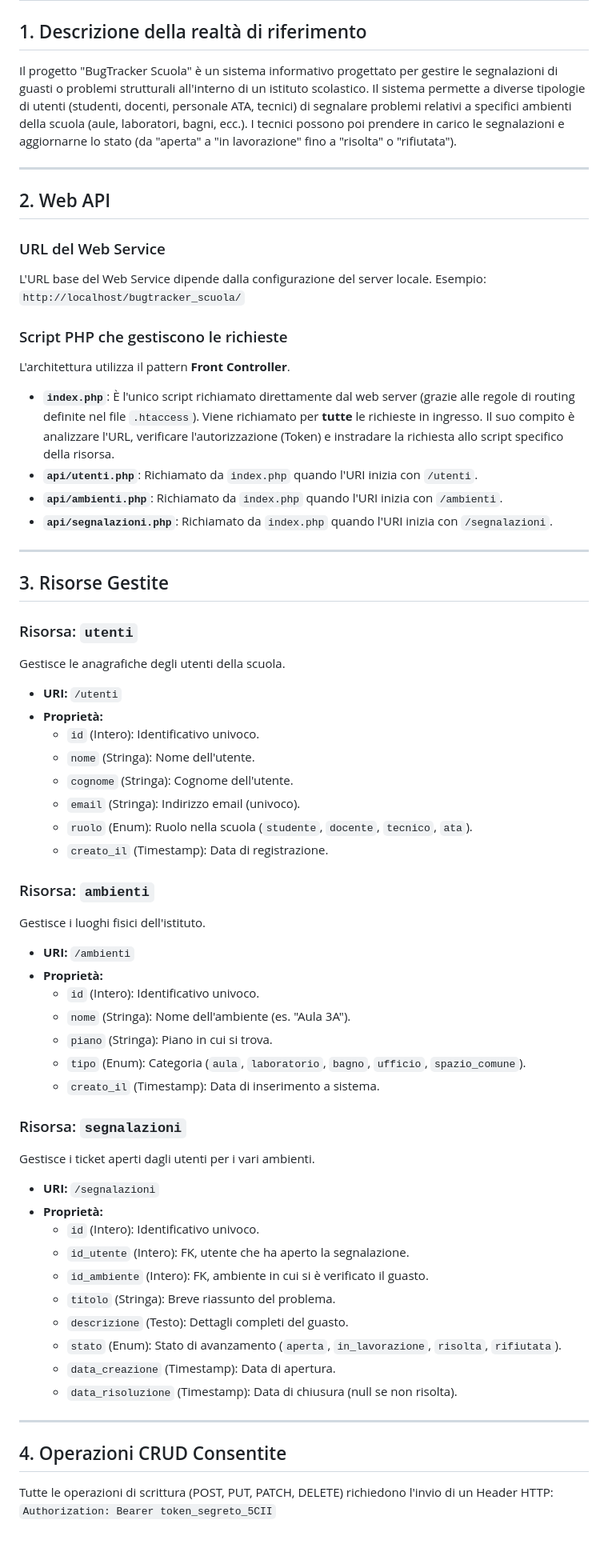
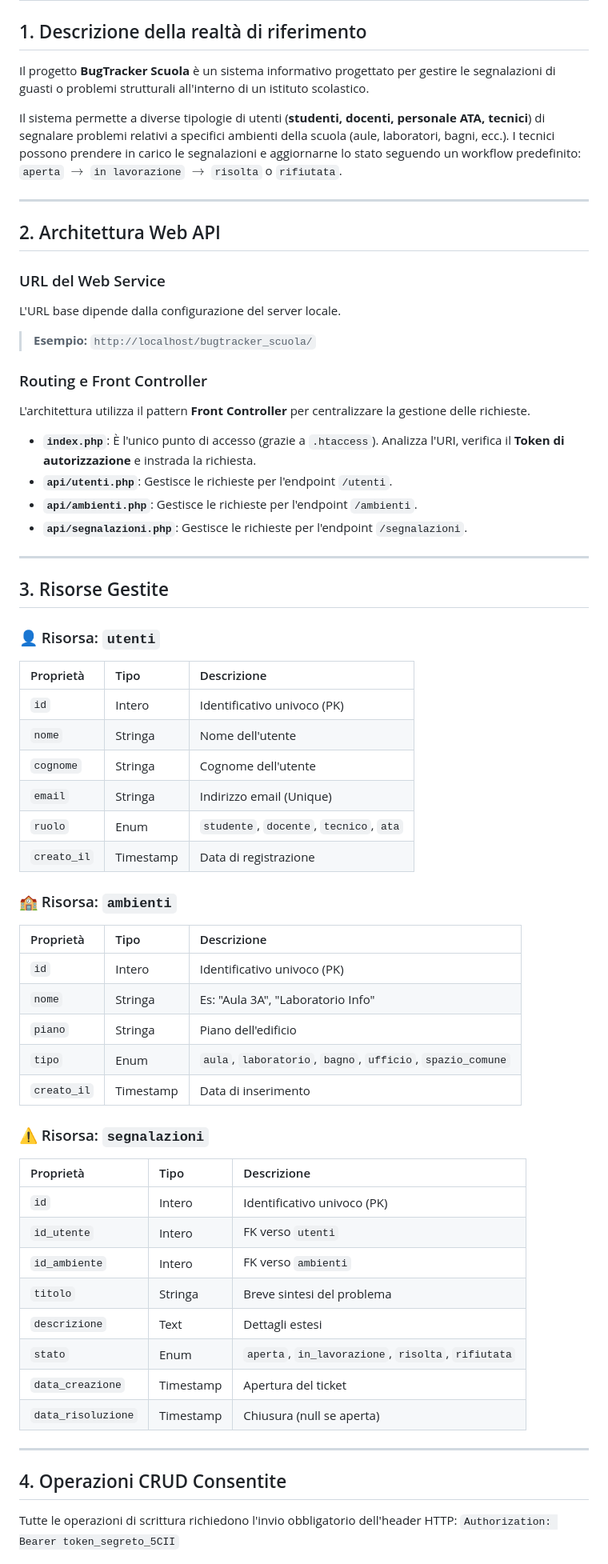
Before and after one commit to peppe17182/bugtracker, a Markdown page: README.md, the part around one of its changes. Shown at 80% size. Drawn GitHub-style.

Commit message:
Revise README for improved clarity and organization
Updated the README to enhance clarity and structure, including sections on API architecture, resources, CRUD operations, and innovations.

```diff
--- a/README.md
+++ b/README.md
@@ -1,66 +1,65 @@
 # Documentazione Progetto: BugTracker Scuola
 
 ## 1. Descrizione della realtà di riferimento
-Il progetto "BugTracker Scuola" è un sistema informativo progettato per gestire le segnalazioni di guasti o problemi strutturali all'interno di un istituto scolastico.
-Il sistema permette a diverse tipologie di utenti (studenti, docenti, personale ATA, tecnici) di segnalare problemi relativi a specifici ambienti della scuola (aule, laboratori, bagni, ecc.). I tecnici possono poi prendere in carico le segnalazioni e aggiornarne lo stato (da "aperta" a "in lavorazione" fino a "risolta" o "rifiutata").
+Il progetto **BugTracker Scuola** è un sistema informativo progettato per gestire le segnalazioni di guasti o problemi strutturali all'interno di un istituto scolastico.
+
+Il sistema permette a diverse tipologie di utenti (**studenti, docenti, personale ATA, tecnici**) di segnalare problemi relativi a specifici ambienti della scuola (aule, laboratori, bagni, ecc.). I tecnici possono prendere in carico le segnalazioni e aggiornarne lo stato seguendo un workflow predefinito: `aperta` $\rightarrow$ `in lavorazione` $\rightarrow$ `risolta` o `rifiutata`.
 
 ---
 
-## 2. Web API
+## 2. Architettura Web API
 
 ### URL del Web Service
-L'URL base del Web Service dipende dalla configurazione del server locale.
-Esempio: `http://localhost/bugtracker_scuola/`
+L'URL base dipende dalla configurazione del server locale.
+> **Esempio:** `http://localhost/bugtracker_scuola/`
 
-### Script PHP che gestiscono le richieste
-L'architettura utilizza il pattern **Front Controller**.
-- **`index.php`**: È l'unico script richiamato direttamente dal web server (grazie alle regole di routing definite nel file `.htaccess`). Viene richiamato per **tutte** le richieste in ingresso. Il suo compito è analizzare l'URL, verificare l'autorizzazione (Token) e instradare la richiesta allo script specifico della risorsa.
-- **`api/utenti.php`**: Richiamato da `index.php` quando l'URI inizia con `/utenti`.
-- **`api/ambienti.php`**: Richiamato da `index.php` quando l'URI inizia con `/ambienti`.
-- **`api/segnalazioni.php`**: Richiamato da `index.php` quando l'URI inizia con `/segnalazioni`.
+### Routing e Front Controller
+L'architettura utilizza il pattern **Front Controller** per centralizzare la gestione delle richieste.
+
+* **`index.php`**: È l'unico punto di accesso (grazie a `.htaccess`). Analizza l'URI, verifica il **Token di autorizzazione** e instrada la richiesta.
+* **`api/utenti.php`**: Gestisce le richieste per l'endpoint `/utenti`.
+* **`api/ambienti.php`**: Gestisce le richieste per l'endpoint `/ambienti`.
+* **`api/segnalazioni.php`**: Gestisce le richieste per l'endpoint `/segnalazioni`.
 
 ---
 
 ## 3. Risorse Gestite
 
-### Risorsa: `utenti`
-Gestisce le anagrafiche degli utenti della scuola.
-- **URI:** `/utenti`
-- **Proprietà:**
-  - `id` (Intero): Identificativo univoco.
-  - `nome` (Stringa): Nome dell'utente.
-  - `cognome` (Stringa): Cognome dell'utente.
-  - `email` (Stringa): Indirizzo email (univoco).
-  - `ruolo` (Enum): Ruolo nella scuola (`studente`, `docente`, `tecnico`, `ata`).
-  - `creato_il` (Timestamp): Data di registrazione.
+### 👤 Risorsa: `utenti`
+| Proprietà | Tipo | Descrizione |
+| :--- | :--- | :--- |
+| `id` | Intero | Identificativo univoco (PK) |
+| `nome` | Stringa | Nome dell'utente |
+| `cognome` | Stringa | Cognome dell'utente |
+| `email` | Stringa | Indirizzo email (Unique) |
+| `ruolo` | Enum | `studente`, `docente`, `tecnico`, `ata` |
+| `creato_il` | Timestamp | Data di registrazione |
 
-### Risorsa: `ambienti`
-Gestisce i luoghi fisici dell'istituto.
-- **URI:** `/ambienti`
-- **Proprietà:**
-  - `id` (Intero): Identificativo univoco.
-  - `nome` (Stringa): Nome dell'ambiente (es. "Aula 3A").
-  - `piano` (Stringa): Piano in cui si trova.
-  - `tipo` (Enum): Categoria (`aula`, `laboratorio`, `bagno`, `ufficio`, `spazio_comune`).
-  - `creato_il` (Timestamp): Data di inserimento a sistema.
+### 🏫 Risorsa: `ambienti`
+| Proprietà | Tipo | Descrizione |
+| :--- | :--- | :--- |
+| `id` | Intero | Identificativo univoco (PK) |
+| `nome` | Stringa | Es: "Aula 3A", "Laboratorio Info" |
+| `piano` | Stringa | Piano dell'edificio |
+| `tipo` | Enum | `aula`, `laboratorio`, `bagno`, `ufficio`, `spazio_comune` |
+| `creato_il` | Timestamp | Data di inserimento |
 
-### Risorsa: `segnalazioni`
-Gestisce i ticket aperti dagli utenti per i vari ambienti.
-- **URI:** `/segnalazioni`
-- **Proprietà:**
-  - `id` (Intero): Identificativo univoco.
-  - `id_utente` (Intero): FK, utente che ha aperto la segnalazione.
-  - `id_ambiente` (Intero): FK, ambiente in cui si è verificato il guasto.
-  - `titolo` (Stringa): Breve riassunto del problema.
-  - `descrizione` (Testo): Dettagli completi del guasto.
-  - `stato` (Enum): Stato di avanzamento (`aperta`, `in_lavorazione`, `risolta`, `rifiutata`).
-  - `data_creazione` (Timestamp): Data di apertura.
-  - `data_risoluzione` (Timestamp): Data di chiusura (null se non risolta).
+### ⚠️ Risorsa: `segnalazioni`
+| Proprietà | Tipo | Descrizione |
+| :--- | :--- | :--- |
+| `id` | Intero | Identificativo univoco (PK) |
+| `id_utente` | Intero | FK verso `utenti` |
+| `id_ambiente` | Intero | FK verso `ambienti` |
+| `titolo` | Stringa | Breve sintesi del problema |
+| `descrizione` | Text | Dettagli estesi |
+| `stato` | Enum | `aperta`, `in_lavorazione`, `risolta`, `rifiutata` |
+| `data_creazione` | Timestamp | Apertura del ticket |
+| `data_risoluzione`| Timestamp | Chiusura (null se aperta) |
 
 ---
 
 ## 4. Operazioni CRUD Consentite
 
-Tutte le operazioni di scrittura (POST, PUT, PATCH, DELETE) richiedono l'invio di un Header HTTP:
+Tutte le operazioni di scrittura richiedono l'invio obbligatorio dell'header HTTP:
 `Authorization: Bearer token_segreto_5CII`
 
```
Also changed, not shown: other parts of README.md (+28 -35 lines).
